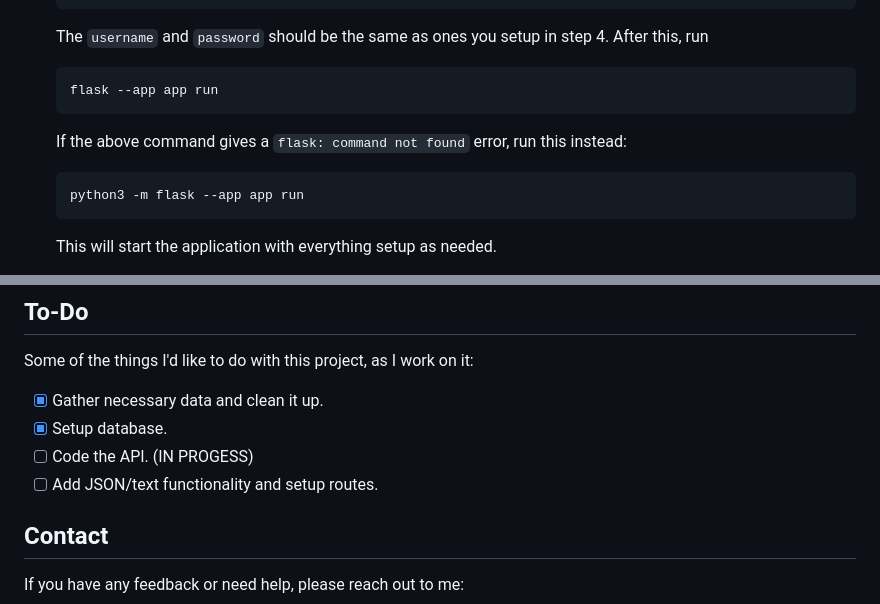
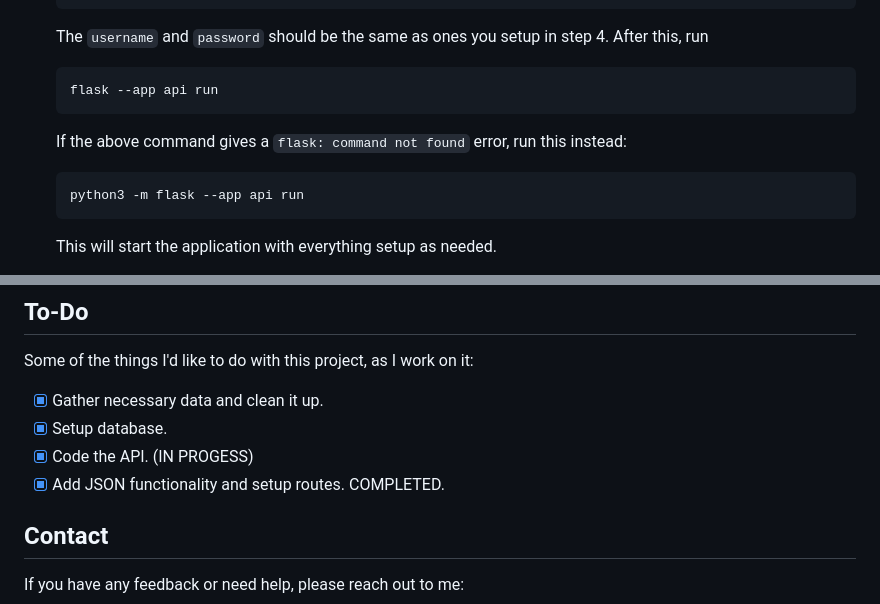
Before and after one commit to Afrokk/ZipState.rest, a Markdown page: README.md, 2 parts joined by grey strips. GitHub-like rendering.

````diff
--- a/README.md
+++ b/README.md
@@ -96,11 +96,11 @@ Use `python3 -V` and `psql -V` to verify that both Python and PostgreSQL are set
     The `username` and `password` should be the same as ones you setup in step 4. After this, run
 
     ```sh
-    flask --app app run
+    flask --app api run
     ```
     If the above command gives a `flask: command not found` error, run this instead:
     ```sh
-    python3 -m flask --app app run
+    python3 -m flask --app api run
     ```
     This will start the application with everything setup as needed.
 
@@ -111,8 +111,8 @@ Some of the things I'd like to do with this project, as I work on it:
 
 - [x] Gather necessary data and clean it up.
 - [x] Setup database.
-- [ ] Code the API. (IN PROGESS)
-- [ ] Add JSON/text functionality and setup routes.
+- [x] Code the API. (IN PROGESS)
+- [x] Add JSON functionality and setup routes. COMPLETED.
 
 ## Contact
 If you have any feedback or need help, please reach out to me:
````
